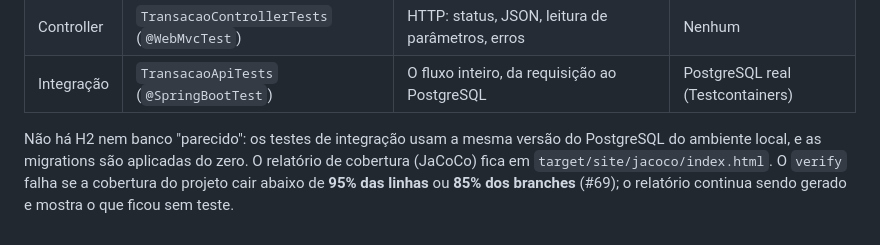
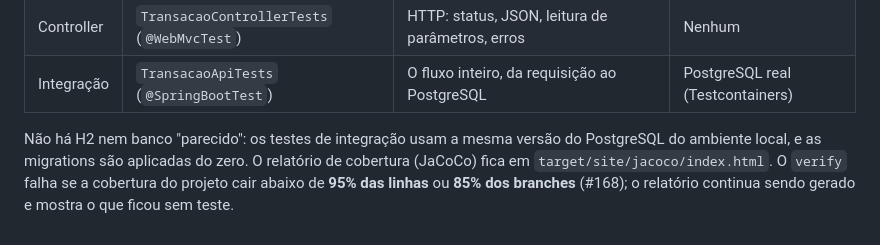
Before and after one commit to IgorPacheco1/Easy-finance, a Markdown page: backend/README.md, the part around the change. GitHub-like rendering.

```diff
--- a/backend/README.md
+++ b/backend/README.md
@@ -106,4 +106,4 @@ São três camadas, todas rodando no `./mvnw -B verify` e no CI:
 Não há H2 nem banco "parecido": os testes de integração usam a mesma versão do PostgreSQL do
 ambiente local, e as migrations são aplicadas do zero. O relatório de cobertura (JaCoCo) fica em
 `target/site/jacoco/index.html`. O `verify` falha se a cobertura do projeto cair abaixo de **95% das
-linhas** ou **85% dos branches** (#69); o relatório continua sendo gerado e mostra o que ficou sem teste.
+linhas** ou **85% dos branches** (#168); o relatório continua sendo gerado e mostra o que ficou sem teste.
```
Also changed, not shown: README.md (+16 -7 lines), docs/imagens/busca.png, docs/imagens/categorias.png, docs/imagens/computador.png (added), docs/imagens/editar.png (added), docs/imagens/lancar.png, docs/imagens/mes.png.
